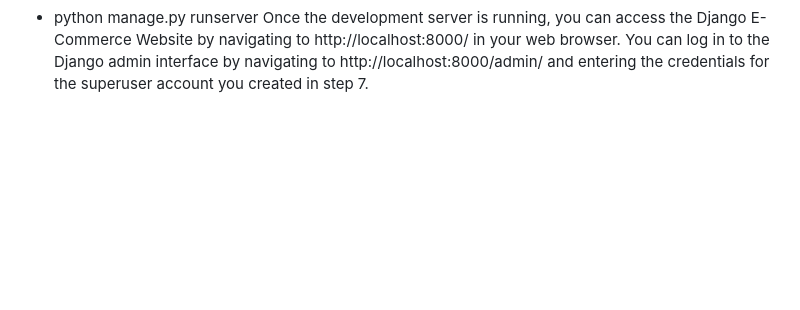
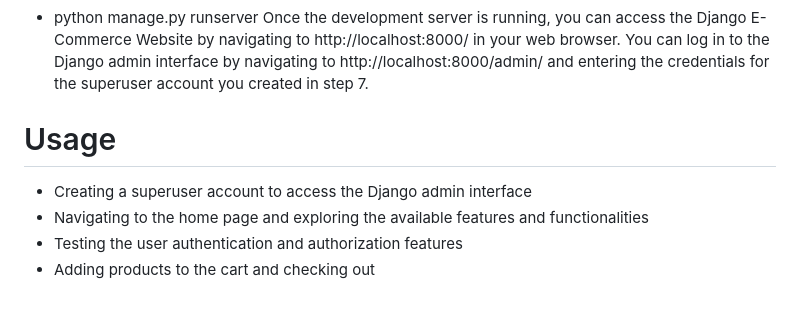
Before and after one commit to aanshubham/E-Commerce, a Markdown page: README.md, the part around the change. Drawn GitHub-style; blank space fills up the shorter version.

```diff
--- a/README.md
+++ b/README.md
@@ -44,3 +44,10 @@ To install the Django E-Commerce Website on your local machine, follow these ste
 8. Run the Django development server using the manage.py script. You can use the following command to start the development server:
 - python manage.py runserver
 Once the development server is running, you can access the Django E-Commerce Website by navigating to http://localhost:8000/ in your web browser. You can log in to the Django admin interface by navigating to http://localhost:8000/admin/ and entering the credentials for the superuser account you created in step 7.
+
+# Usage
+
+- Creating a superuser account to access the Django admin interface
+- Navigating to the home page and exploring the available features and functionalities
+- Testing the user authentication and authorization features
+- Adding products to the cart and checking out
```
